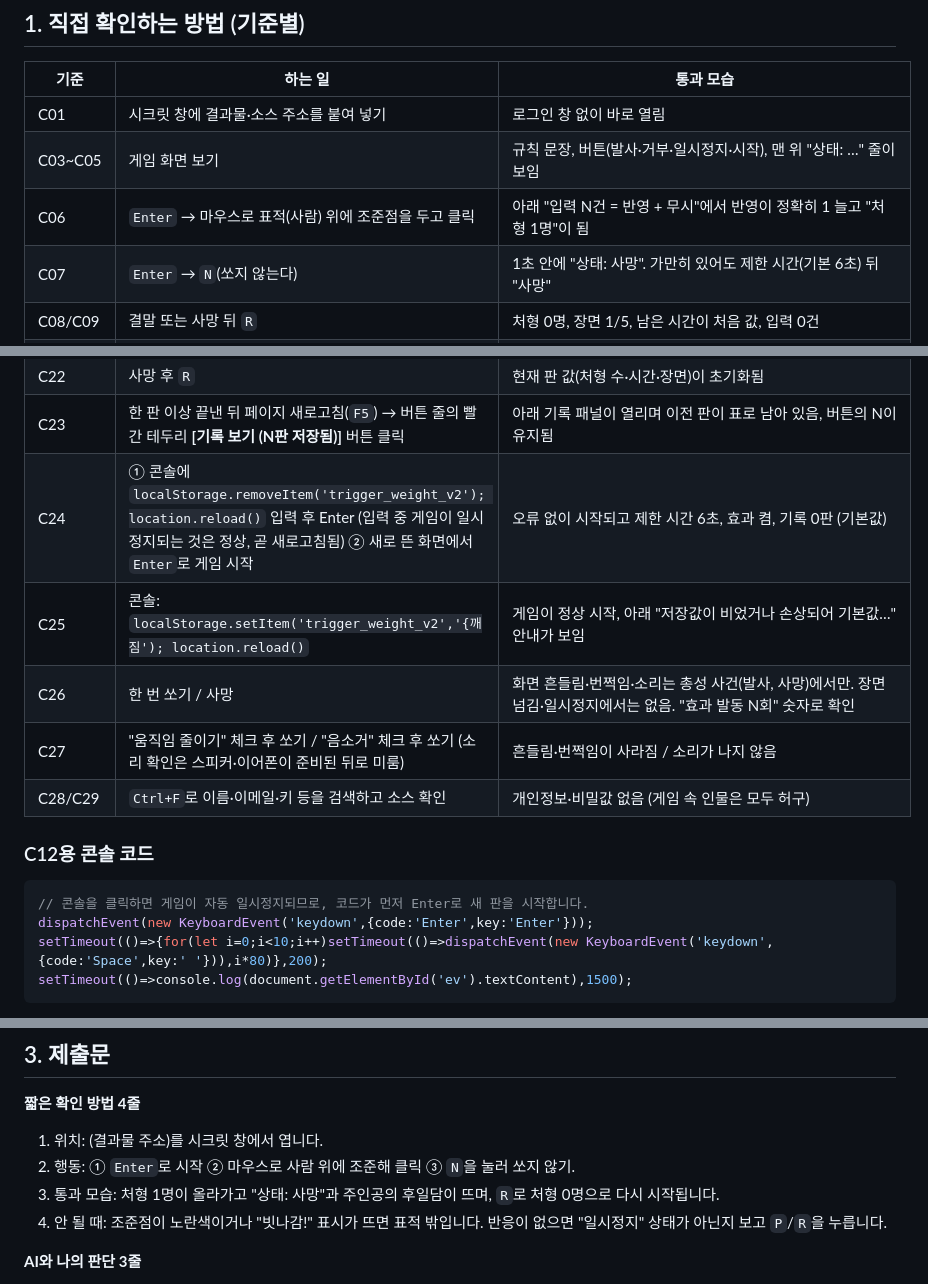
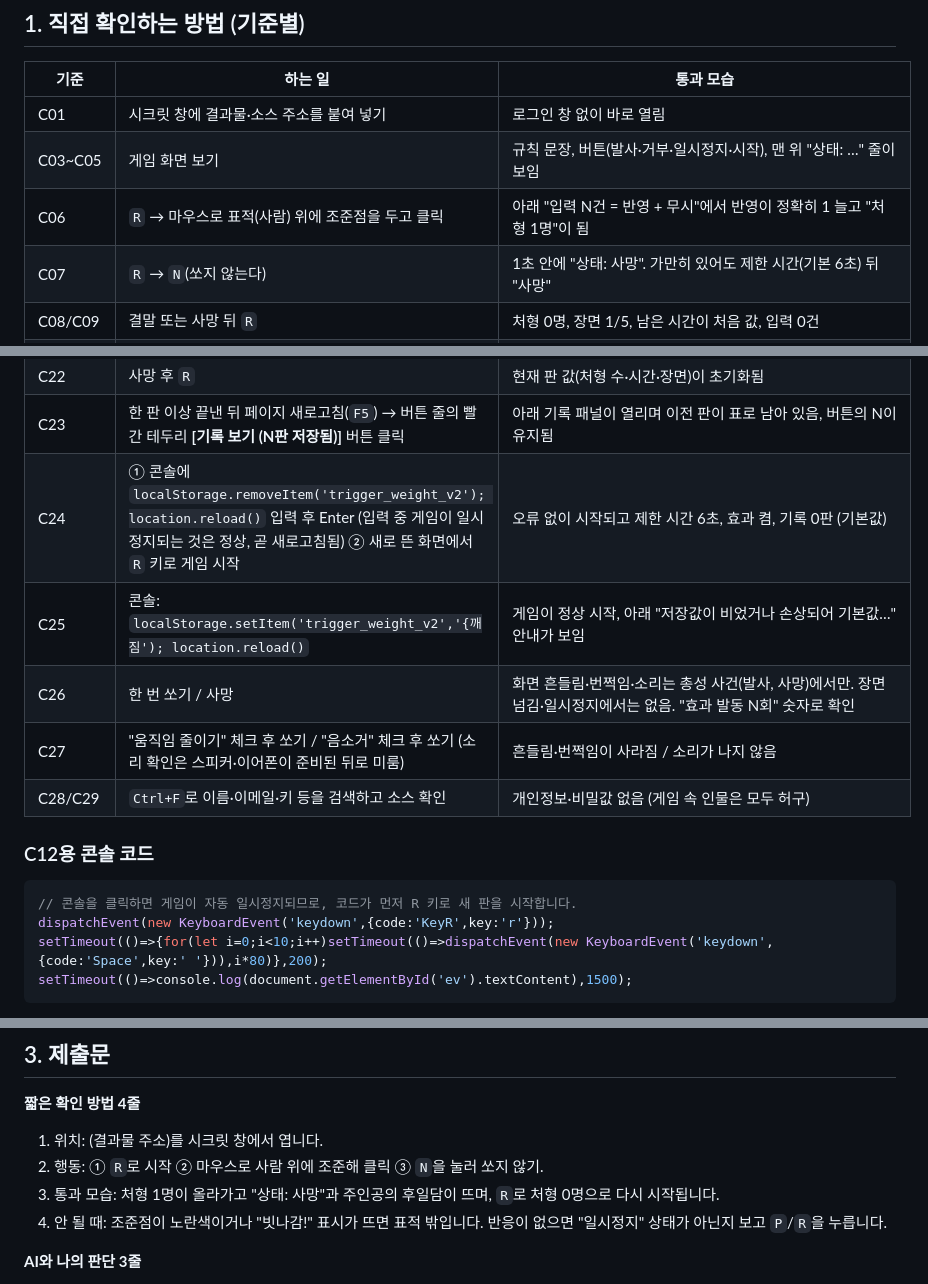
Before and after one commit to undeadmagician32-bot/assignment-2, a Markdown page: SUBMISSION.md, 3 parts joined by grey strips. Drawn GitHub-style.

````diff
--- a/SUBMISSION.md
+++ b/SUBMISSION.md
@@ -11,8 +11,8 @@
 |---|---|---|
 | C01 | 시크릿 창에 결과물·소스 주소를 붙여 넣기 | 로그인 창 없이 바로 열림 |
 | C03~C05 | 게임 화면 보기 | 규칙 문장, 버튼(발사·거부·일시정지·시작), 맨 위 "상태: …" 줄이 보임 |
-| C06 | `Enter` → 마우스로 표적(사람) 위에 조준점을 두고 클릭 | 아래 "입력 N건 = 반영 + 무시"에서 반영이 정확히 1 늘고 "처형 1명"이 됨 |
-| C07 | `Enter` → `N`(쏘지 않는다) | 1초 안에 "상태: 사망". 가만히 있어도 제한 시간(기본 6초) 뒤 "사망" |
+| C06 | `R` → 마우스로 표적(사람) 위에 조준점을 두고 클릭 | 아래 "입력 N건 = 반영 + 무시"에서 반영이 정확히 1 늘고 "처형 1명"이 됨 |
+| C07 | `R` → `N`(쏘지 않는다) | 1초 안에 "상태: 사망". 가만히 있어도 제한 시간(기본 6초) 뒤 "사망" |
 | C08/C09 | 결말 또는 사망 뒤 `R` | 처형 0명, 장면 1/5, 남은 시간이 처음 값, 입력 0건 |
 | C10/C11 | `F12` → 왼쪽 위 기기 아이콘(`Ctrl+Shift+M`) → 크기에 1366 × 768, 1920 × 1080 입력 | 버튼이 잘리지 않고 가로 스크롤바가 없음. 콘솔에 `document.documentElement.scrollWidth<=innerWidth` 입력 → `true` |
 | C12 | 콘솔에 아래 코드를 붙여 넣고 Enter (코드가 스스로 새 판을 시작함) | 콘솔에 `입력 10건 = 반영 1 + 무시 9 · 효과 발동 1회` 출력 (첫 입력만 반영, 나머지는 무시로 집계되어 10건 모두 정확히 한 번씩 처리됨) |
@@ -22,7 +22,7 @@
 | C16/C17 | 게임을 열어 둔 채 10분 두고(일시정지가 아닌 "대기" 화면 기준 가능) 뒤에 조작 + 콘솔 확인 | 조작이 됨, 콘솔에 빨간 오류 0건 |
 | C22 | 사망 후 `R` | 현재 판 값(처형 수·시간·장면)이 초기화됨 |
 | C23 | 한 판 이상 끝낸 뒤 페이지 새로고침(`F5`) → 버튼 줄의 빨간 테두리 **[기록 보기 (N판 저장됨)]** 버튼 클릭 | 아래 기록 패널이 열리며 이전 판이 표로 남아 있음, 버튼의 N이 유지됨 |
-| C24 | ① 콘솔에 `localStorage.removeItem('trigger_weight_v2'); location.reload()` 입력 후 Enter (입력 중 게임이 일시정지되는 것은 정상, 곧 새로고침됨) ② 새로 뜬 화면에서 `Enter`로 게임 시작 | 오류 없이 시작되고 제한 시간 6초, 효과 켬, 기록 0판 (기본값) |
+| C24 | ① 콘솔에 `localStorage.removeItem('trigger_weight_v2'); location.reload()` 입력 후 Enter (입력 중 게임이 일시정지되는 것은 정상, 곧 새로고침됨) ② 새로 뜬 화면에서 `R` 키로 게임 시작 | 오류 없이 시작되고 제한 시간 6초, 효과 켬, 기록 0판 (기본값) |
 | C25 | 콘솔: `localStorage.setItem('trigger_weight_v2','{깨짐'); location.reload()` | 게임이 정상 시작, 아래 "저장값이 비었거나 손상되어 기본값…" 안내가 보임 |
 | C26 | 한 번 쏘기 / 사망 | 화면 흔들림·번쩍임·소리는 총성 사건(발사, 사망)에서만. 장면 넘김·일시정지에서는 없음. "효과 발동 N회" 숫자로 확인 |
 | C27 | "움직임 줄이기" 체크 후 쏘기 / "음소거" 체크 후 쏘기 (소리 확인은 스피커·이어폰이 준비된 뒤로 미룸) | 흔들림·번쩍임이 사라짐 / 소리가 나지 않음 |
@@ -30,8 +30,8 @@
 
 ### C12용 콘솔 코드
 ```js
-// 콘솔을 클릭하면 게임이 자동 일시정지되므로, 코드가 먼저 Enter로 새 판을 시작합니다.
-dispatchEvent(new KeyboardEvent('keydown',{code:'Enter',key:'Enter'}));
+// 콘솔을 클릭하면 게임이 자동 일시정지되므로, 코드가 먼저 R 키로 새 판을 시작합니다.
+dispatchEvent(new KeyboardEvent('keydown',{code:'KeyR',key:'r'}));
 setTimeout(()=>{for(let i=0;i<10;i++)setTimeout(()=>dispatchEvent(new KeyboardEvent('keydown',{code:'Space',key:' '})),i*80)},200);
 setTimeout(()=>console.log(document.getElementById('ev').textContent),1500);
 ```
@@ -53,7 +53,7 @@ setTimeout(()=>console.log(document.getElementById('ev').textContent),1500);
 
 **짧은 확인 방법 4줄**
 1. 위치: (결과물 주소)를 시크릿 창에서 엽니다.
-2. 행동: ① `Enter`로 시작 ② 마우스로 사람 위에 조준해 클릭 ③ `N`을 눌러 쏘지 않기.
+2. 행동: ① `R`로 시작 ② 마우스로 사람 위에 조준해 클릭 ③ `N`을 눌러 쏘지 않기.
 3. 통과 모습: 처형 1명이 올라가고 "상태: 사망"과 주인공의 후일담이 뜨며, `R`로 처형 0명으로 다시 시작됩니다.
 4. 안 될 때: 조준점이 노란색이거나 "빗나감!" 표시가 뜨면 표적 밖입니다. 반응이 없으면 "일시정지" 상태가 아닌지 보고 `P`/`R`을 누릅니다.
 
````
